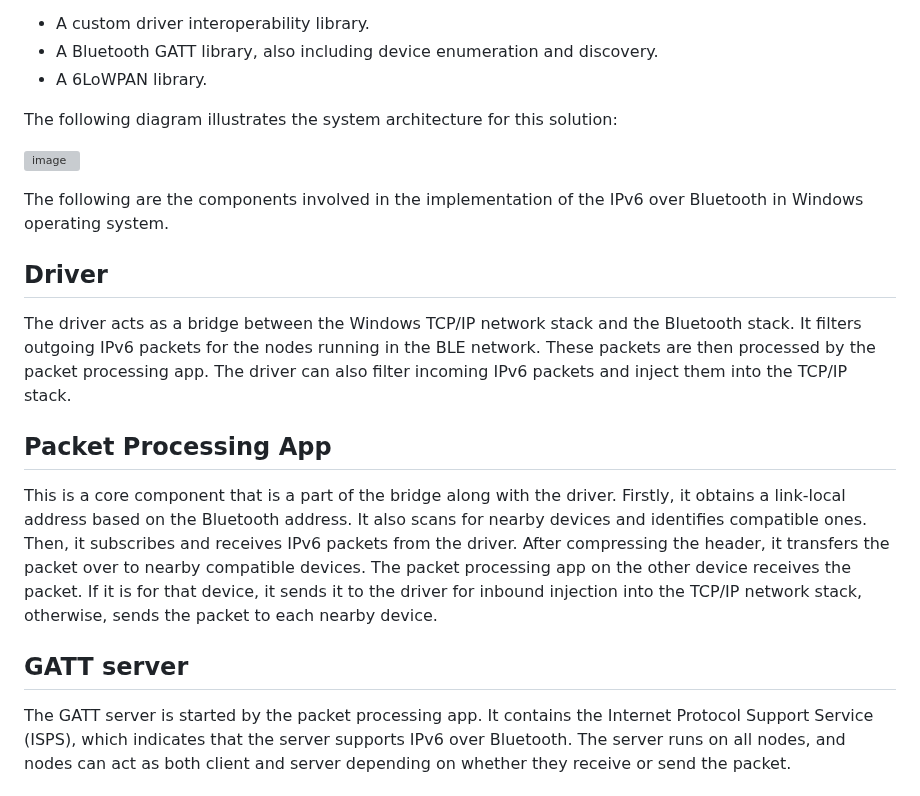
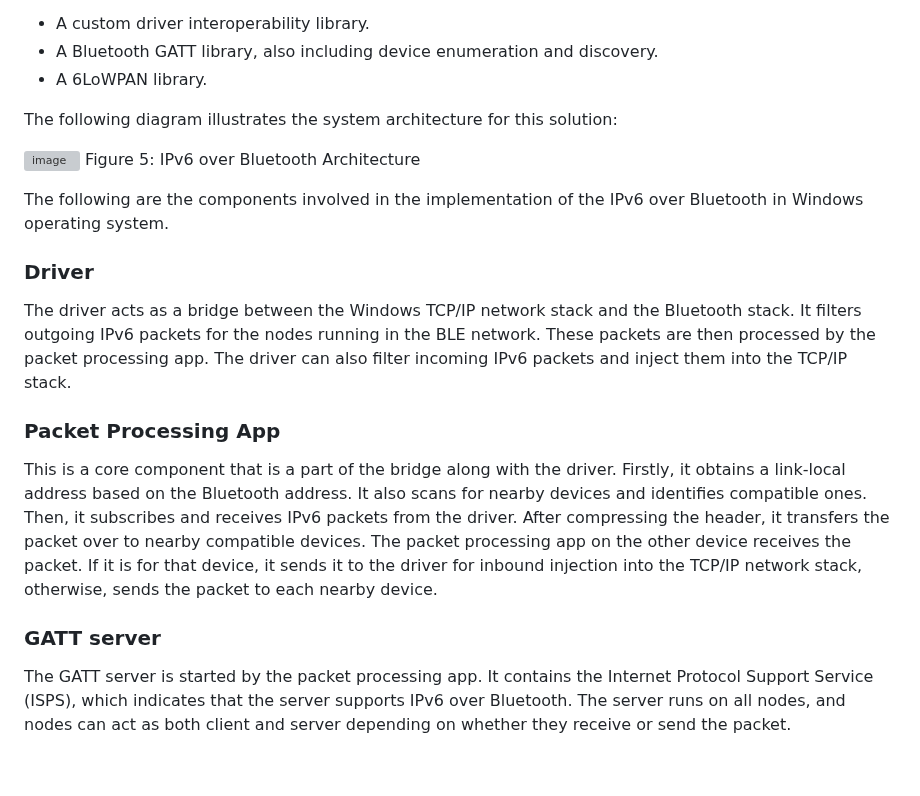
Before and after one commit to mrakshith21/draft-ipv6-over-bluetooth, a Markdown page: draft-elkins-v6ops-ipv6blt.md, the part around the change. Rendered like a GitHub page; blank space fills up the shorter version; grey boxes are pictures that could not be loaded.

```diff
--- a/draft-elkins-v6ops-ipv6blt.md
+++ b/draft-elkins-v6ops-ipv6blt.md
@@ -94,16 +94,17 @@ Additionally, there are four DLL libraries in this project to support functional
 The following diagram illustrates the system architecture for this solution:
 
 ![image](https://github.com/mrakshith21/draft-ipv6-over-bluetooth/assets/78913321/d250a65d-272f-4127-a1e5-f9bf4523b23e)
+                                    Figure 5: IPv6 over Bluetooth Architecture
 
 The following are the components involved in the implementation of the IPv6 over Bluetooth in Windows operating system.
 
-## Driver
+### Driver
 The driver acts as a bridge between the Windows TCP/IP network stack and the Bluetooth stack. It filters outgoing IPv6 packets for the nodes running in the BLE network. These packets are then processed by the packet processing app. The driver can also filter incoming IPv6 packets and inject them into the TCP/IP stack.
 
-## Packet Processing App
+### Packet Processing App
 This is a core component that is a part of the bridge along with the driver. Firstly, it obtains a link-local address based on the Bluetooth address. It also scans for nearby devices and identifies compatible ones. Then, it subscribes and receives IPv6 packets from the driver. After compressing the header, it transfers the packet over to nearby compatible devices. The packet processing app on the other device receives the packet. If it is for that device, it sends it to the driver for inbound injection into the TCP/IP network stack, otherwise, sends the packet to each nearby device.
 
-## GATT server
+### GATT server
 The GATT server is started by the packet processing app. It contains the Internet Protocol Support Service (ISPS), which indicates that the server supports IPv6 over Bluetooth. The server runs on all nodes, and nodes can act as both client and server depending on whether they receive or send the packet.
 
 # Bluetooth packet layout
```
